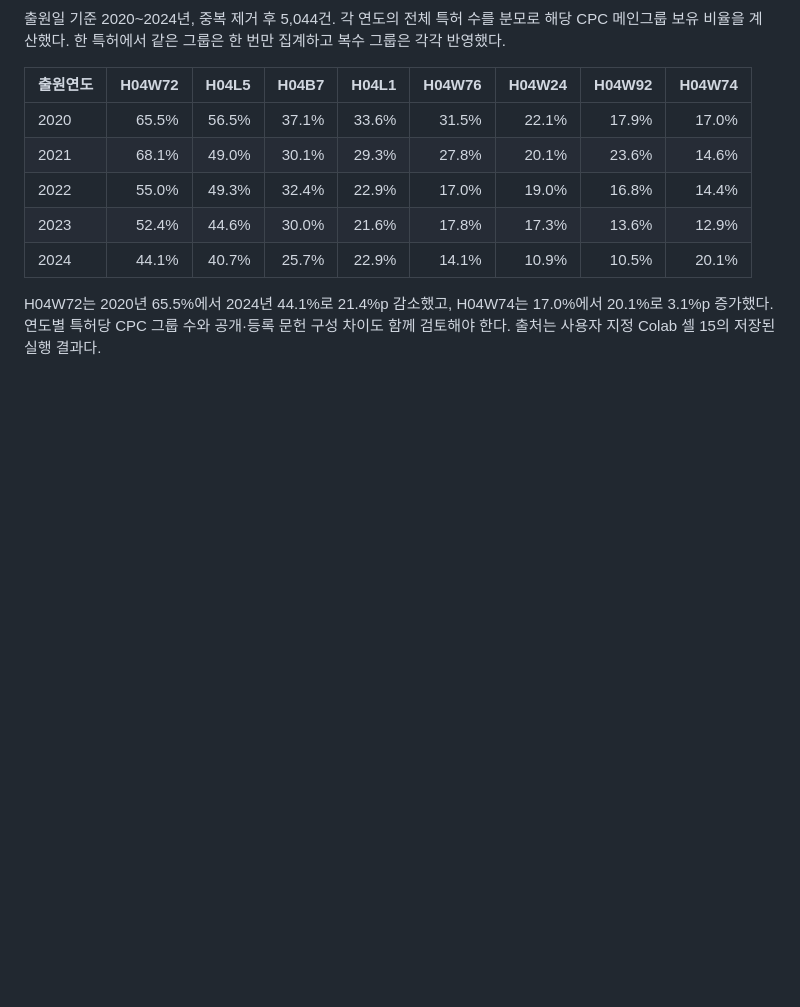
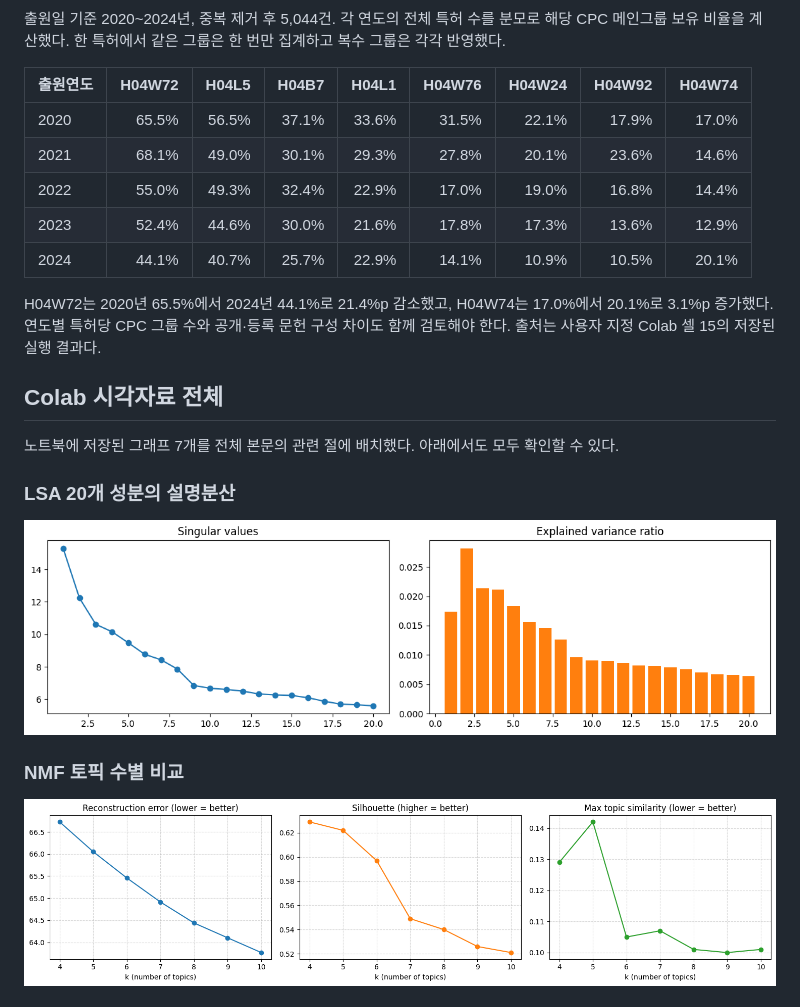
Before and after one commit to youyoung0602-blip/Big-Data-Analysis, a Markdown page: 11_Google문서_전체보고서/README.md, the part around one of its changes. GitHub-like rendering; pictures changed too: 11_Google문서_전체보고서/images/cell_05_01.png (added), 11_Google문서_전체보고서/images/cell_09_01.png (added); blank space fills up the shorter version.

Commit message:
Embed all Colab visualizations in complete report sections

```diff
--- a/11_Google문서_전체보고서/README.md
+++ b/11_Google문서_전체보고서/README.md
@@ -40,3 +40,18 @@ Markdown은 읽기용 사본이다. 원본의 페이지 배치·병합 셀·수
 | 2024 | 44.1% | 40.7% | 25.7% | 22.9% | 14.1% | 10.9% | 10.5% | 20.1% |
 
 H04W72는 2020년 65.5%에서 2024년 44.1%로 21.4%p 감소했고, H04W74는 17.0%에서 20.1%로 3.1%p 증가했다. 연도별 특허당 CPC 그룹 수와 공개·등록 문헌 구성 차이도 함께 검토해야 한다. 출처는 사용자 지정 Colab 셀 15의 저장된 실행 결과다.
+
+
+
+## Colab 시각자료 전체
+
+노트북에 저장된 그래프 7개를 전체 본문의 관련 절에 배치했다. 아래에서도 모두 확인할 수 있다.
+
+### LSA 20개 성분의 설명분산
+
+![LSA 20개 성분의 설명분산](./images/cell_05_01.png)
+
+### NMF 토픽 수별 비교
+
+![NMF 토픽 수별 비교](./images/cell_09_01.png)
+
```
Also changed, not shown: other parts of 11_Google문서_전체보고서/README.md (+15 -0 lines), 11_Google문서_전체보고서/전체본문.md (+48 -0 lines), 11_Google문서_전체보고서/images/cell_10_05.png (added), 11_Google문서_전체보고서/images/cell_14_03.png (added), 11_Google문서_전체보고서/images/cell_18_00.png (added), 11_Google문서_전체보고서/images/cell_19_00.png (added).
